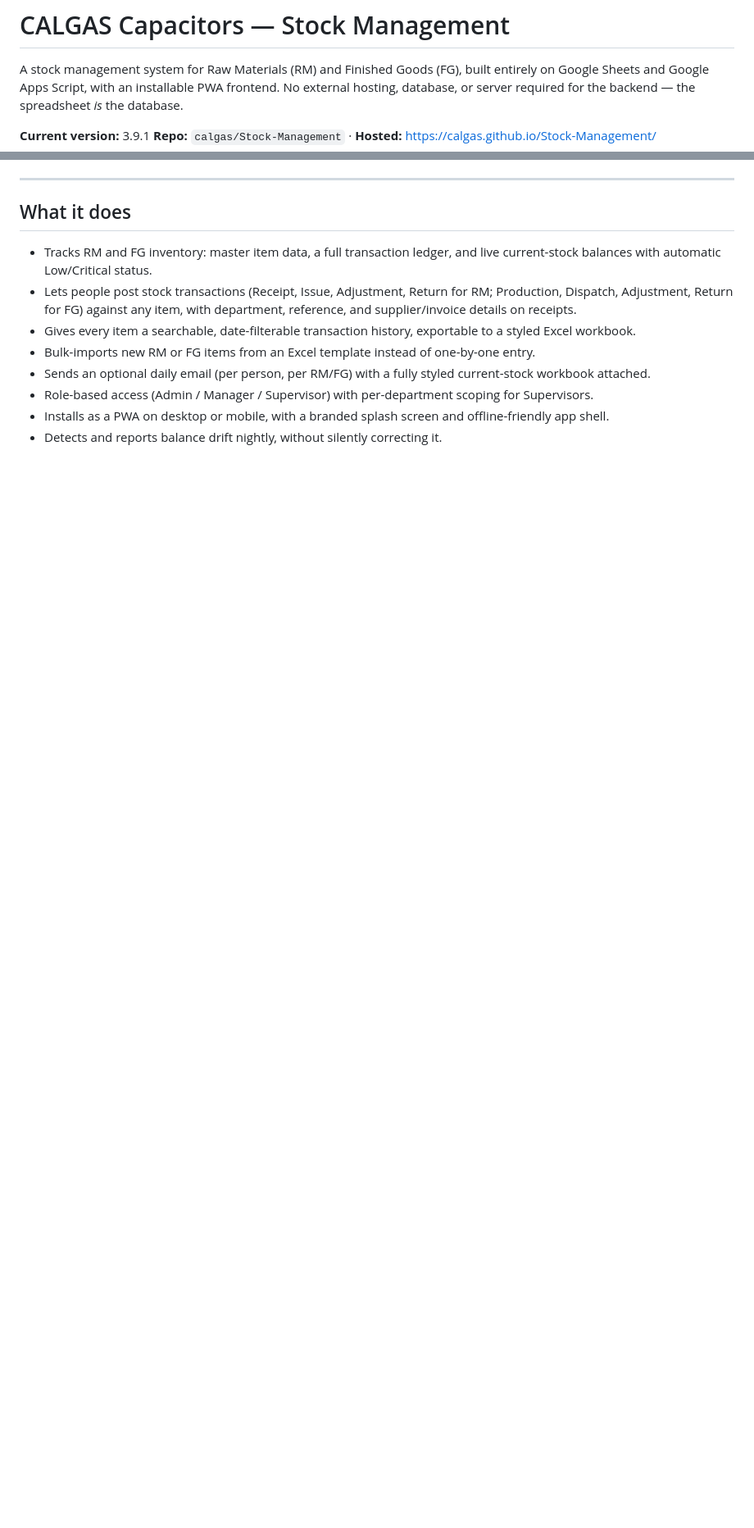
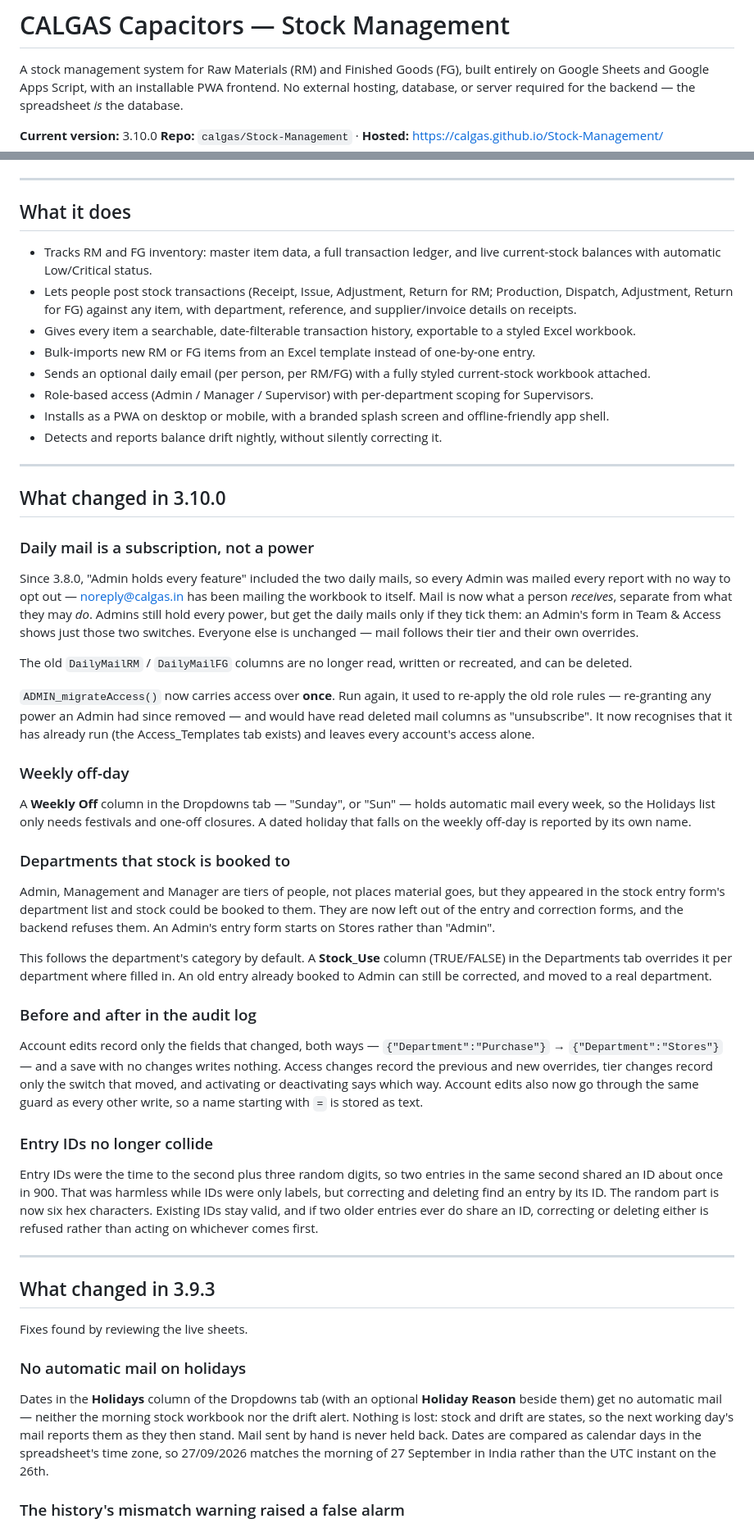
Before and after one commit to calgas/Stock-Management, a Markdown page: README.md, 2 parts joined by grey strips. Shown at 82% size. Drawn GitHub-style; blank space fills up the shorter version.

Commit message:
Bump version to 3.10.0 and update changelog
Updated version number to 3.10.0 and added detailed changelog for the new features and fixes introduced in this release.

```diff
--- a/README.md
+++ b/README.md
@@ -2,7 +2,7 @@
 
 A stock management system for Raw Materials (RM) and Finished Goods (FG), built entirely on Google Sheets and Google Apps Script, with an installable PWA frontend. No external hosting, database, or server required for the backend — the spreadsheet *is* the database.
 
-**Current version:** 3.9.1
+**Current version:** 3.10.0
 **Repo:** `calgas/Stock-Management` · **Hosted:** https://calgas.github.io/Stock-Management/
 
 ---
@@ -17,3 +17,46 @@ A stock management system for Raw Materials (RM) and Finished Goods (FG), built
 - Role-based access (Admin / Manager / Supervisor) with per-department scoping for Supervisors.
 - Installs as a PWA on desktop or mobile, with a branded splash screen and offline-friendly app shell.
 - Detects and reports balance drift nightly, without silently correcting it.
+
+---
+
+## What changed in 3.10.0
+
+### Daily mail is a subscription, not a power
+
+Since 3.8.0, "Admin holds every feature" included the two daily mails, so every Admin was mailed every report with no way to opt out — noreply@calgas.in has been mailing the workbook to itself. Mail is now what a person *receives*, separate from what they may *do*. Admins still hold every power, but get the daily mails only if they tick them: an Admin's form in Team & Access shows just those two switches. Everyone else is unchanged — mail follows their tier and their own overrides.
+
+The old `DailyMailRM` / `DailyMailFG` columns are no longer read, written or recreated, and can be deleted.
+
+`ADMIN_migrateAccess()` now carries access over **once**. Run again, it used to re-apply the old role rules — re-granting any power an Admin had since removed — and would have read deleted mail columns as "unsubscribe". It now recognises that it has already run (the Access_Templates tab exists) and leaves every account's access alone.
+
+### Weekly off-day
+
+A **Weekly Off** column in the Dropdowns tab — "Sunday", or "Sun" — holds automatic mail every week, so the Holidays list only needs festivals and one-off closures. A dated holiday that falls on the weekly off-day is reported by its own name.
+
+### Departments that stock is booked to
+
+Admin, Management and Manager are tiers of people, not places material goes, but they appeared in the stock entry form's department list and stock could be booked to them. They are now left out of the entry and correction forms, and the backend refuses them. An Admin's entry form starts on Stores rather than "Admin".
+
+This follows the department's category by default. A **Stock_Use** column (TRUE/FALSE) in the Departments tab overrides it per department where filled in. An old entry already booked to Admin can still be corrected, and moved to a real department.
+
+### Before and after in the audit log
+
+Account edits record only the fields that changed, both ways — `{"Department":"Purchase"}` → `{"Department":"Stores"}` — and a save with no changes writes nothing. Access changes record the previous and new overrides, tier changes record only the switch that moved, and activating or deactivating says which way. Account edits also now go through the same guard as every other write, so a name starting with `=` is stored as text.
+
+### Entry IDs no longer collide
+
+Entry IDs were the time to the second plus three random digits, so two entries in the same second shared an ID about once in 900. That was harmless while IDs were only labels, but correcting and deleting find an entry by its ID. The random part is now six hex characters. Existing IDs stay valid, and if two older entries ever do share an ID, correcting or deleting either is refused rather than acting on whichever comes first.
+
+---
+
+## What changed in 3.9.3
+
+Fixes found by reviewing the live sheets.
+
+### No automatic mail on holidays
+
+Dates in the **Holidays** column of the Dropdowns tab (with an optional **Holiday Reason** beside them) get no automatic mail — neither the morning stock workbook nor the drift alert. Nothing is lost: stock and drift are states, so the next working day's mail reports them as they then stand. Mail sent by hand is never held back. Dates are compared as calendar days in the spreadsheet's time zone, so 27/09/2026 matches the morning of 27 September in India rather than the UTC instant on the 26th.
+
+### The history's mismatch warning raised a false alarm
+
```
Also changed, not shown: other parts of README.md (+23 -2 lines).
